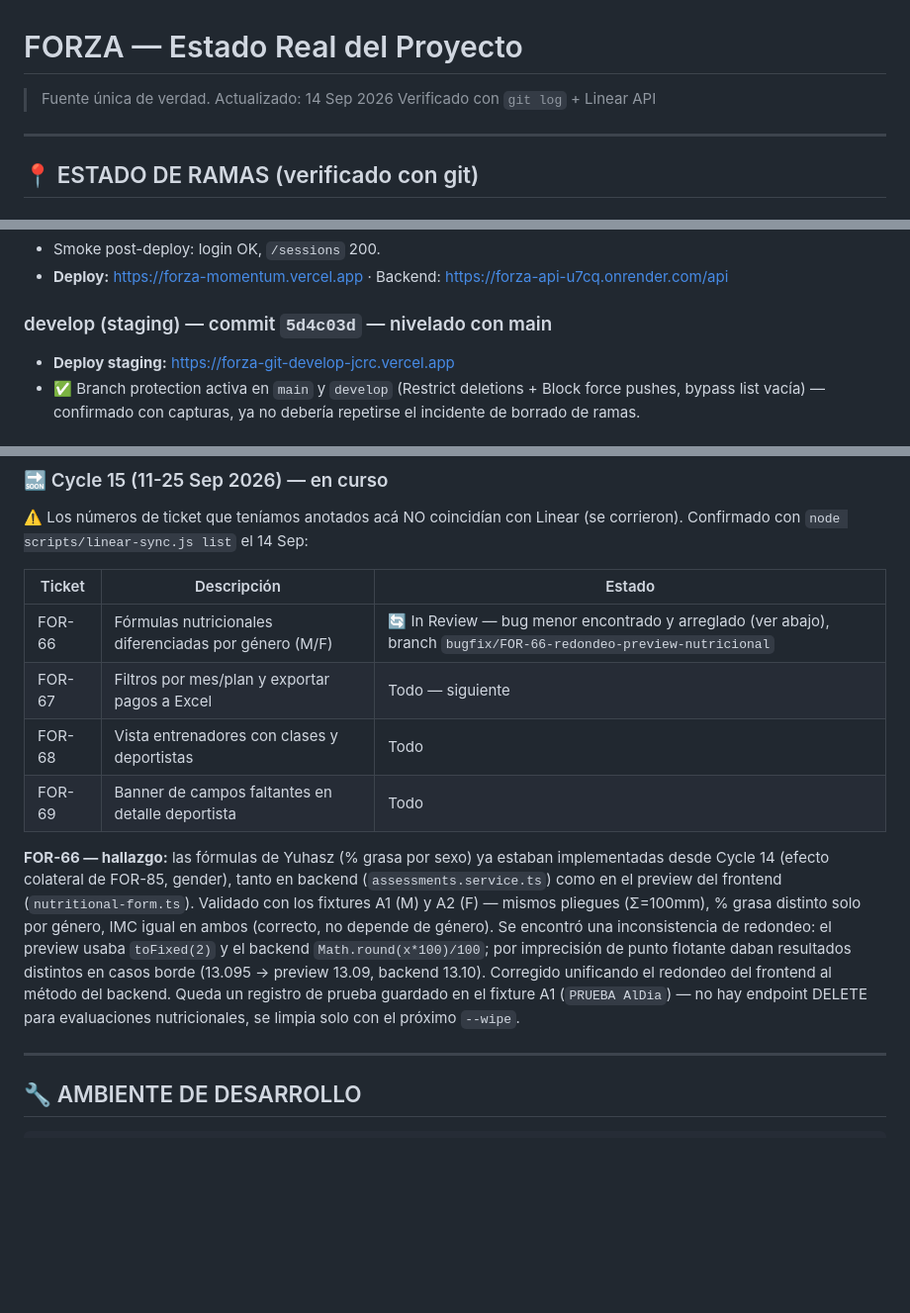
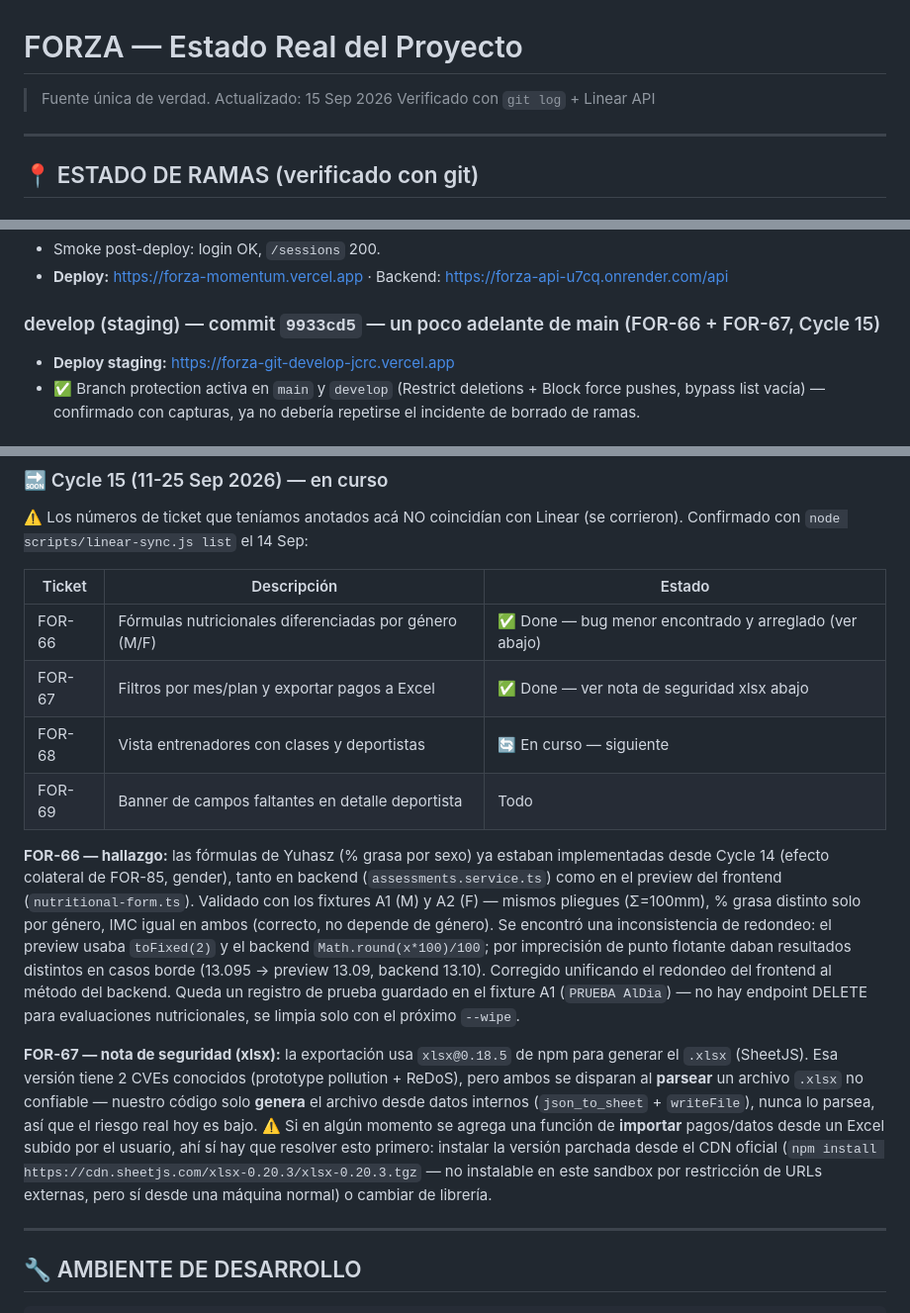
Before and after one commit to juancamilorc/forza, a Markdown page: ai-context/current-state/NEXT-STEPS.md, 3 parts joined by grey strips. Shown at 99% size. Drawn GitHub-style; blank space fills up the shorter version.

Commit message:
docs: FOR-66 y FOR-67 done, nota de seguridad xlsx, arranca FOR-68

```diff
--- a/ai-context/current-state/NEXT-STEPS.md
+++ b/ai-context/current-state/NEXT-STEPS.md
@@ -1,5 +1,5 @@
 # FORZA — Estado Real del Proyecto
-> Fuente única de verdad. Actualizado: 14 Sep 2026
+> Fuente única de verdad. Actualizado: 15 Sep 2026
 > Verificado con `git log` + Linear API
 
 ---
@@ -14,7 +14,7 @@
 - Smoke post-deploy: login OK, `/sessions` 200.
 - **Deploy:** https://forza-momentum.vercel.app · Backend: https://forza-api-u7cq.onrender.com/api
 
-### develop (staging) — commit `5d4c03d` — nivelado con main
+### develop (staging) — commit `9933cd5` — un poco adelante de main (FOR-66 + FOR-67, Cycle 15)
 - **Deploy staging:** https://forza-git-develop-jcrc.vercel.app
 - ✅ Branch protection activa en `main` y `develop` (Restrict deletions + Block force
   pushes, bypass list vacía) — confirmado con capturas, ya no debería repetirse el
@@ -62,9 +62,9 @@ prefijo `feature/` y hace `git pull`.)
 
 | Ticket | Descripción | Estado |
 |--------|-------------|--------|
-| FOR-66 | Fórmulas nutricionales diferenciadas por género (M/F) | 🔄 In Review — bug menor encontrado y arreglado (ver abajo), branch `bugfix/FOR-66-redondeo-preview-nutricional` |
-| FOR-67 | Filtros por mes/plan y exportar pagos a Excel | Todo — siguiente |
-| FOR-68 | Vista entrenadores con clases y deportistas | Todo |
+| FOR-66 | Fórmulas nutricionales diferenciadas por género (M/F) | ✅ Done — bug menor encontrado y arreglado (ver abajo) |
+| FOR-67 | Filtros por mes/plan y exportar pagos a Excel | ✅ Done — ver nota de seguridad xlsx abajo |
+| FOR-68 | Vista entrenadores con clases y deportistas | 🔄 En curso — siguiente |
 | FOR-69 | Banner de campos faltantes en detalle deportista | Todo |
 
 **FOR-66 — hallazgo:** las fórmulas de Yuhasz (% grasa por sexo) ya estaban
@@ -79,6 +79,18 @@ por imprecisión de punto flotante daban resultados distintos en casos borde
 del frontend al método del backend. Queda un registro de prueba guardado en
 el fixture A1 (`PRUEBA AlDia`) — no hay endpoint DELETE para evaluaciones
 nutricionales, se limpia solo con el próximo `--wipe`.
+
+**FOR-67 — nota de seguridad (xlsx):** la exportación usa `xlsx@0.18.5` de
+npm para generar el `.xlsx` (SheetJS). Esa versión tiene 2 CVEs conocidos
+(prototype pollution + ReDoS), pero ambos se disparan al **parsear** un
+archivo `.xlsx` no confiable — nuestro código solo **genera** el archivo
+desde datos internos (`json_to_sheet` + `writeFile`), nunca lo parsea, así
+que el riesgo real hoy es bajo. ⚠️ Si en algún momento se agrega una función
+de **importar** pagos/datos desde un Excel subido por el usuario, ahí sí hay
+que resolver esto primero: instalar la versión parchada desde el CDN oficial
+(`npm install https://cdn.sheetjs.com/xlsx-0.20.3/xlsx-0.20.3.tgz` — no
+instalable en este sandbox por restricción de URLs externas, pero sí desde
+una máquina normal) o cambiar de librería.
 
 ---
 
```
Also changed, not shown: other parts of ai-context/current-state/NEXT-STEPS.md (+0 -1 lines).
